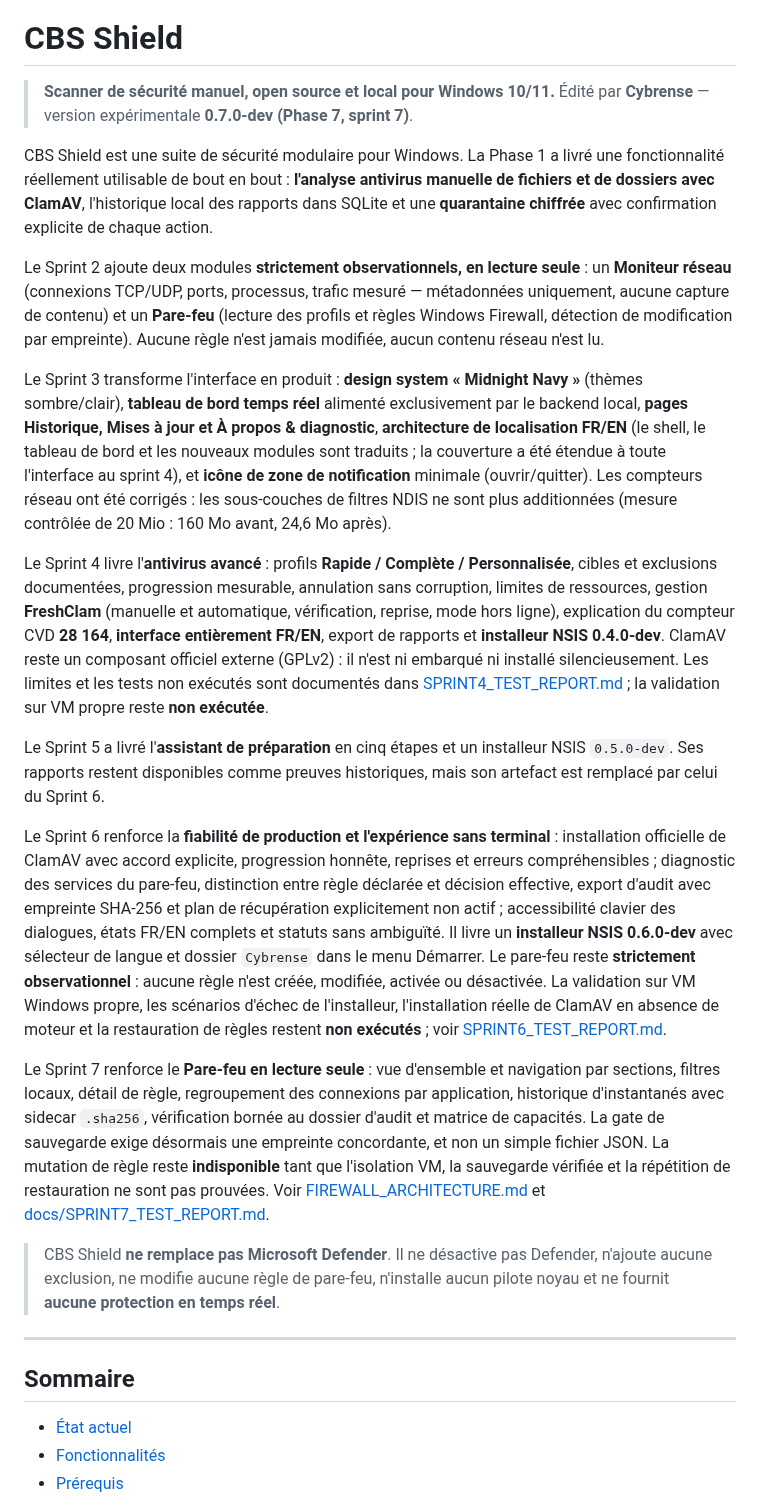
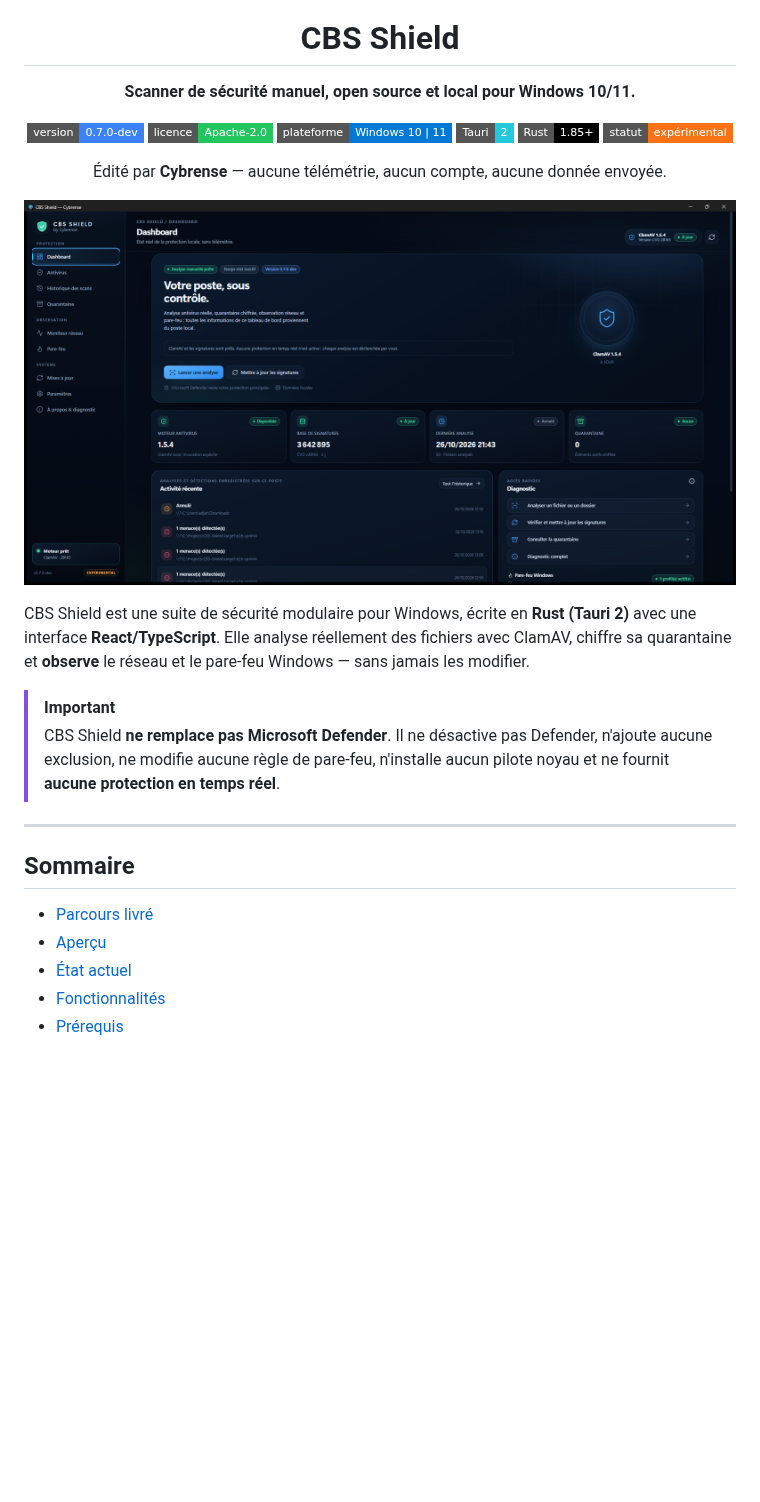
Before and after one commit to MrBoodj011/CBS-Shield, a Markdown page: README.md, the part around one of its changes. Rendered like a GitHub page; pictures changed too: docs/screenshots/readme/dashboard-fr.png (added); badges without logos; blank space fills up the shorter version.

Commit message:
docs(readme): add real 0.7.0 screenshots and restructure the page
Header with logo, badges and a single hero capture, a three-shot overview (antivirus, network monitor, read-only firewall), a condensed sprint table, and collapsible documentation lists. Captures were taken from the 0.7.0-dev release binary.

```diff
--- a/README.md
+++ b/README.md
@@ -1,68 +5,26 @@
 # CBS Shield
 
-> **Scanner de sécurité manuel, open source et local pour Windows 10/11.**
-> Édité par **Cybrense** — version expérimentale **0.7.0-dev (Phase 7, sprint 7)**.
+**Scanner de sécurité manuel, open source et local pour Windows 10/11.**
 
-CBS Shield est une suite de sécurité modulaire pour Windows. La Phase 1 a livré
-une fonctionnalité réellement utilisable de bout en bout : **l'analyse antivirus
-manuelle de fichiers et de dossiers avec ClamAV**, l'historique local des rapports
-dans SQLite et une **quarantaine chiffrée** avec confirmation explicite de chaque
-action.
+[![Version](https://img.shields.io/badge/version-0.7.0--dev-3b82f6?style=flat-square)](DEVELOPMENT_STATUS.md)
+[![Licence](https://img.shields.io/badge/licence-Apache--2.0-22c55e?style=flat-square)](LICENSE)
+[![Plateforme](https://img.shields.io/badge/plateforme-Windows%2010%20%7C%2011-0078D6?style=flat-square&logo=windows&logoColor=white)](WINDOWS_COMPATIBILITY.md)
+[![Tauri](https://img.shields.io/badge/Tauri-2-24C8DB?style=flat-square&logo=tauri&logoColor=white)](ARCHITECTURE.md)
+[![Rust](https://img.shields.io/badge/Rust-1.85%2B-000000?style=flat-square&logo=rust&logoColor=white)](Cargo.toml)
+[![Statut](https://img.shields.io/badge/statut-exp%C3%A9rimental-f97316?style=flat-square)](DEVELOPMENT_STATUS.md)
 
-Le Sprint 2 ajoute deux modules **strictement observationnels, en lecture
-seule** : un **Moniteur réseau** (connexions TCP/UDP, ports, processus, trafic
-mesuré — métadonnées uniquement, aucune capture de contenu) et un **Pare-feu**
-(lecture des profils et règles Windows Firewall, détection de modification par
-empreinte). Aucune règle n'est jamais modifiée, aucun contenu réseau n'est lu.
+Édité par **Cybrense** — aucune télémétrie, aucun compte, aucune donnée envoyée.
 
-Le Sprint 3 transforme l'interface en produit : **design system « Midnight
-Navy »** (thèmes sombre/clair), **tableau de bord temps réel** alimenté
-exclusivement par le backend local, **pages Historique, Mises à jour et À
-propos & diagnostic**, **architecture de localisation FR/EN** (le shell, le
-tableau de bord et les nouveaux modules sont traduits ; la couverture a été
-étendue à toute l'interface au sprint 4), et **icône de zone de
-notification** minimale (ouvrir/quitter). Les compteurs réseau ont été corrigés :
-les sous-couches de filtres NDIS ne sont plus additionnées (mesure contrôlée de
-20 Mio : 160 Mo avant, 24,6 Mo après).
+</div>
 
-Le Sprint 4 livre l'**antivirus avancé** : profils **Rapide / Complète /
-Personnalisée**, cibles et exclusions documentées, progression mesurable,
-annulation sans corruption, limites de ressources, gestion **FreshClam**
-(manuelle et automatique, vérification, reprise, mode hors ligne), explication
-du compteur CVD **28 164**, **interface entièrement FR/EN**, export de rapports
-et **installeur NSIS 0.4.0-dev**. ClamAV reste un composant officiel externe
-(GPLv2) : il n'est ni embarqué ni installé silencieusement. Les limites et les
-tests non exécutés sont documentés dans
-[SPRINT4_TEST_REPORT.md](docs/SPRINT4_TEST_REPORT.md) ; la validation sur VM
-propre reste **non exécutée**.
+![Tableau de bord CBS Shield — état réel du poste](docs/screenshots/readme/dashboard-fr.png)
 
-Le Sprint 5 a livré l'**assistant de préparation** en cinq étapes et un installeur
-NSIS `0.5.0-dev`. Ses rapports restent disponibles comme preuves historiques, mais
-son artefact est remplacé par celui du Sprint 6.
+CBS Shield est une suite de sécurité modulaire pour Windows, écrite en **Rust
+(Tauri 2)** avec une interface **React/TypeScript**. Elle analyse réellement des
+fichiers avec ClamAV, chiffre sa quarantaine et **observe** le réseau et le
+pare-feu Windows — sans jamais les modifier.
 
-Le Sprint 6 renforce la **fiabilité de production et l'expérience sans terminal** :
-installation officielle de ClamAV avec accord explicite, progression honnête,
-reprises et erreurs compréhensibles ; diagnostic des services du pare-feu,
-distinction entre règle déclarée et décision effective, export d'audit avec
-empreinte SHA-256 et plan de récupération explicitement non actif ; accessibilité
-clavier des dialogues, états FR/EN complets et statuts sans ambiguïté. Il livre un
-**installeur NSIS 0.6.0-dev** avec sélecteur de langue et dossier `Cybrense` dans
-le menu Démarrer. Le pare-feu reste **strictement observationnel** : aucune règle
-n'est créée, modifiée, activée ou désactivée. La validation sur VM Windows propre,
-les scénarios d'échec de l'installeur, l'installation réelle de ClamAV en absence
-de moteur et la restauration de règles restent **non exécutés** ; voir
-[SPRINT6_TEST_REPORT.md](docs/SPRINT6_TEST_REPORT.md).
-
-Le Sprint 7 renforce le **Pare-feu en lecture seule** : vue d'ensemble et
-navigation par sections, filtres locaux, détail de règle, regroupement des
-connexions par application, historique d'instantanés avec sidecar `.sha256`,
-vérification bornée au dossier d'audit et matrice de capacités. La gate de
-sauvegarde exige désormais une empreinte concordante, et non un simple fichier
-JSON. La mutation de règle reste **indisponible** tant que l'isolation VM, la
-sauvegarde vérifiée et la répétition de restauration ne sont pas prouvées. Voir
-[FIREWALL_ARCHITECTURE.md](FIREWALL_ARCHITECTURE.md) et
-[docs/SPRINT7_TEST_REPORT.md](docs/SPRINT7_TEST_REPORT.md).
-
+> [!IMPORTANT]
 > CBS Shield **ne remplace pas Microsoft Defender**. Il ne désactive pas Defender,
 > n'ajoute aucune exclusion, ne modifie aucune règle de pare-feu, n'installe aucun
 > pilote noyau et ne fournit **aucune protection en temps réel**.
@@ -71,6 +33,8 @@ sauvegarde vérifiée et la répétition de restauration ne sont pas prouvées.
 
 ## Sommaire
 
+- [Parcours livré](#parcours-livré)
+- [Aperçu](#aperçu)
 - [État actuel](#état-actuel)
 - [Fonctionnalités](#fonctionnalités)
 - [Prérequis](#prérequis)
```
Also changed, not shown: other parts of README.md (+62 -5 lines), docs/screenshots/readme/antivirus-fr.png (added), docs/screenshots/readme/firewall-fr.png (added), docs/screenshots/readme/network-fr.png (added).
